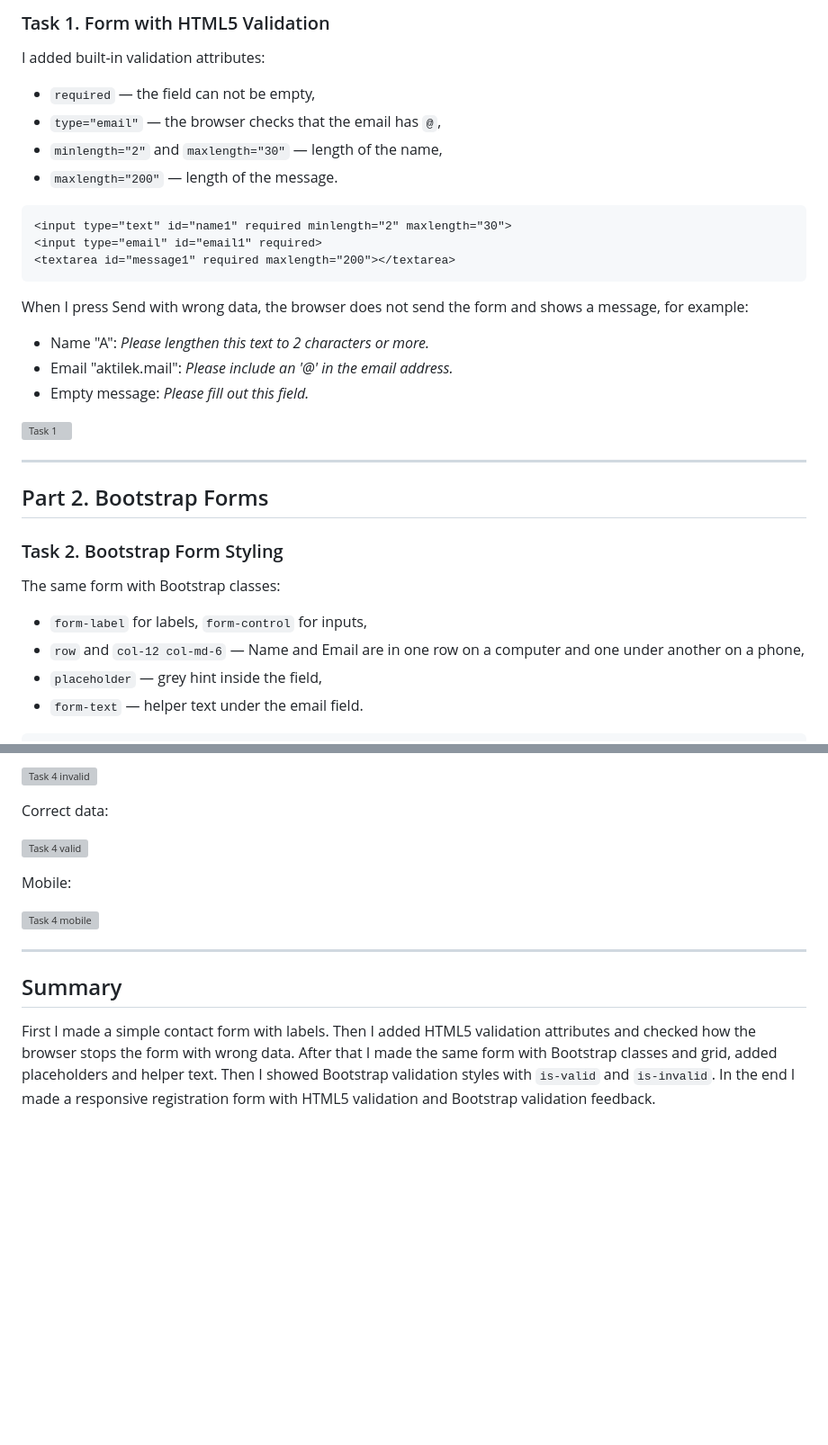
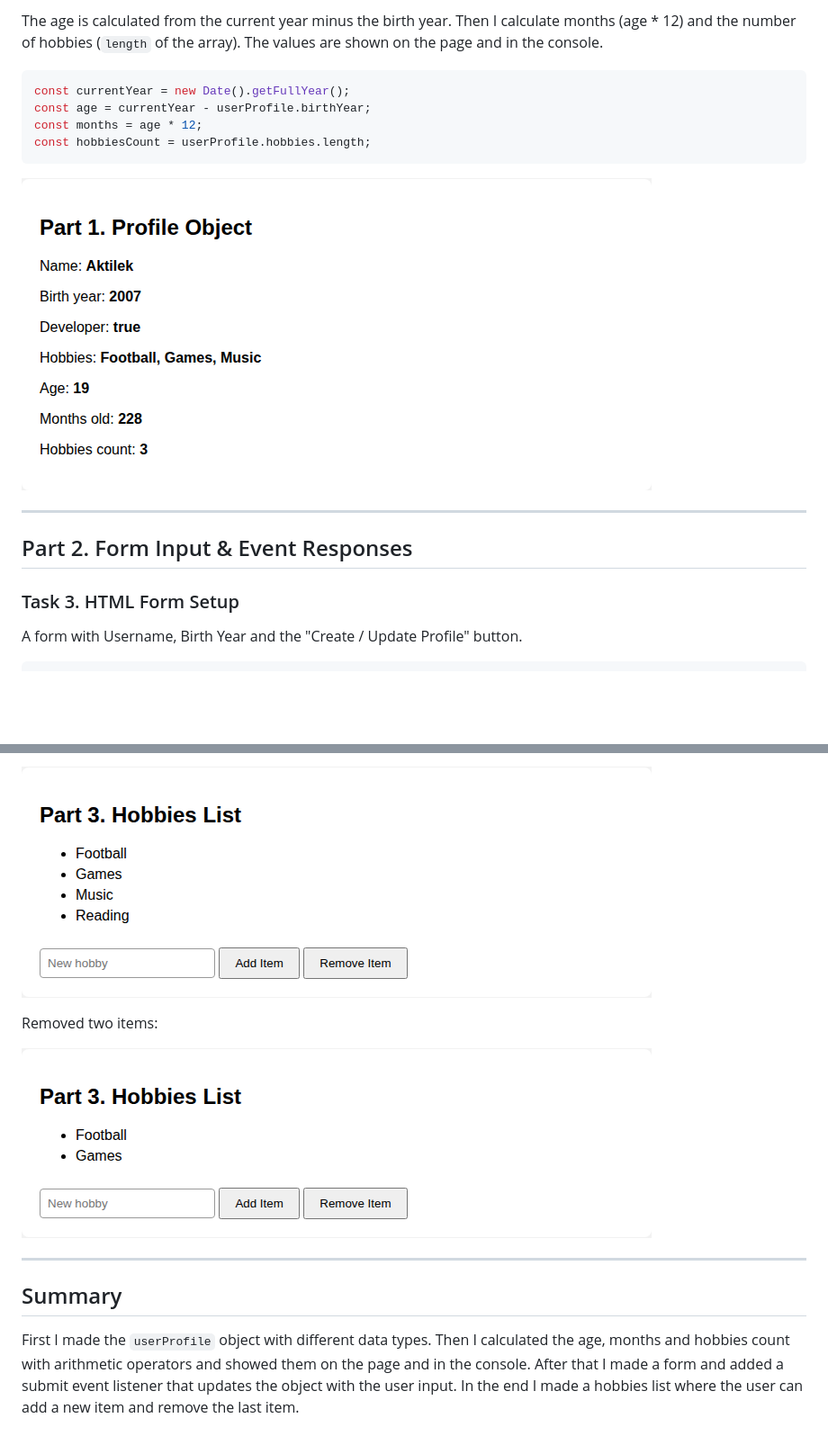
Before and after one commit to Tilya1/Web1, a Markdown page: README.md, 2 parts joined by grey strips. Shown at 90% size. Drawn GitHub-style; pictures changed too: screenshots/task1-2.png (added), screenshots/task5-add.png (added), screenshots/task5-remove.png (added); blank space fills up the shorter version; grey boxes are pictures that could not be loaded.

````diff
--- a/README.md
+++ b/README.md
@@ -25,35 +29,21 @@ A simple form with Name (`type="text"`), Email (`type="email"`), Message (`<text
 
-### Task 1. Form with HTML5 Validation
+The age is calculated from the current year minus the birth year. Then I calculate months (age * 12) and the number of hobbies (`length` of the array). The values are shown on the page and in the console.
 
-I added built-in validation attributes:
-- `required` — the field can not be empty,
-- `type="email"` — the browser checks that the email has `@`,
-- `minlength="2"` and `maxlength="30"` — length of the name,
-- `maxlength="200"` — length of the message.
-
-```html
-<input type="text" id="name1" required minlength="2" maxlength="30">
-<input type="email" id="email1" required>
-<textarea id="message1" required maxlength="200"></textarea>
+```js
+const currentYear = new Date().getFullYear();
+const age = currentYear - userProfile.birthYear;
+const months = age * 12;
+const hobbiesCount = userProfile.hobbies.length;
 ```
 
-When I press Send with wrong data, the browser does not send the form and shows a message, for example:
-- Name "A": *Please lengthen this text to 2 characters or more.*
-- Email "aktilek.mail": *Please include an '@' in the email address.*
-- Empty message: *Please fill out this field.*
-
-![Task 1](screenshots/task1.png)
+![Task 1 and 2](screenshots/task1-2.png)
 
 ---
 
-## Part 2. Bootstrap Forms
+## Part 2. Form Input & Event Responses
 
-### Task 2. Bootstrap Form Styling
+### Task 3. HTML Form Setup
 
-The same form with Bootstrap classes:
-- `form-label` for labels, `form-control` for inputs,
-- `row` and `col-12 col-md-6` — Name and Email are in one row on a computer and one under another on a phone,
-- `placeholder` — grey hint inside the field,
-- `form-text` — helper text under the email field.
+A form with Username, Birth Year and the "Create / Update Profile" button.
 
 ```html
@@ -117,16 +100,12 @@ Empty form after pressing Submit:
 
-![Task 4 invalid](screenshots/task4-invalid.png)
+![Task 5 add](screenshots/task5-add.png)
 
-Correct data:
+Removed two items:
 
-![Task 4 valid](screenshots/task4-valid.png)
-
-Mobile:
-
-![Task 4 mobile](screenshots/task4-mobile.png)
+![Task 5 remove](screenshots/task5-remove.png)
 
 ---
 
 ## Summary
 
-First I made a simple contact form with labels. Then I added HTML5 validation attributes and checked how the browser stops the form with wrong data. After that I made the same form with Bootstrap classes and grid, added placeholders and helper text. Then I showed Bootstrap validation styles with `is-valid` and `is-invalid`. In the end I made a responsive registration form with HTML5 validation and Bootstrap validation feedback.
+First I made the `userProfile` object with different data types. Then I calculated the age, months and hobbies count with arithmetic operators and showed them on the page and in the console. After that I made a form and added a submit event listener that updates the object with the user input. In the end I made a hobbies list where the user can add a new item and remove the last item.
````
Also changed, not shown: other parts of README.md (+49 -52 lines), screenshots/task3.png (added), screenshots/task4.png (added), 3 other files.
